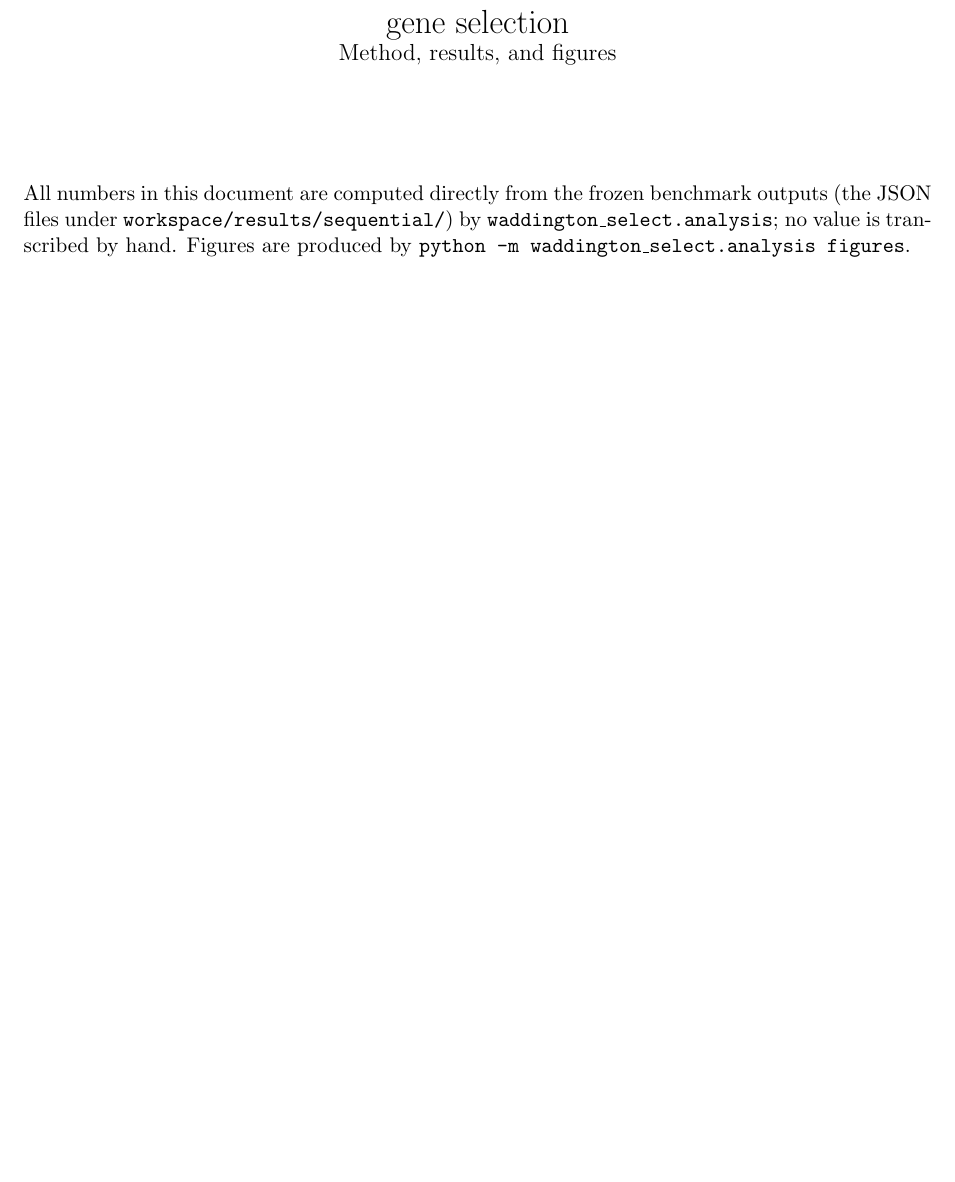
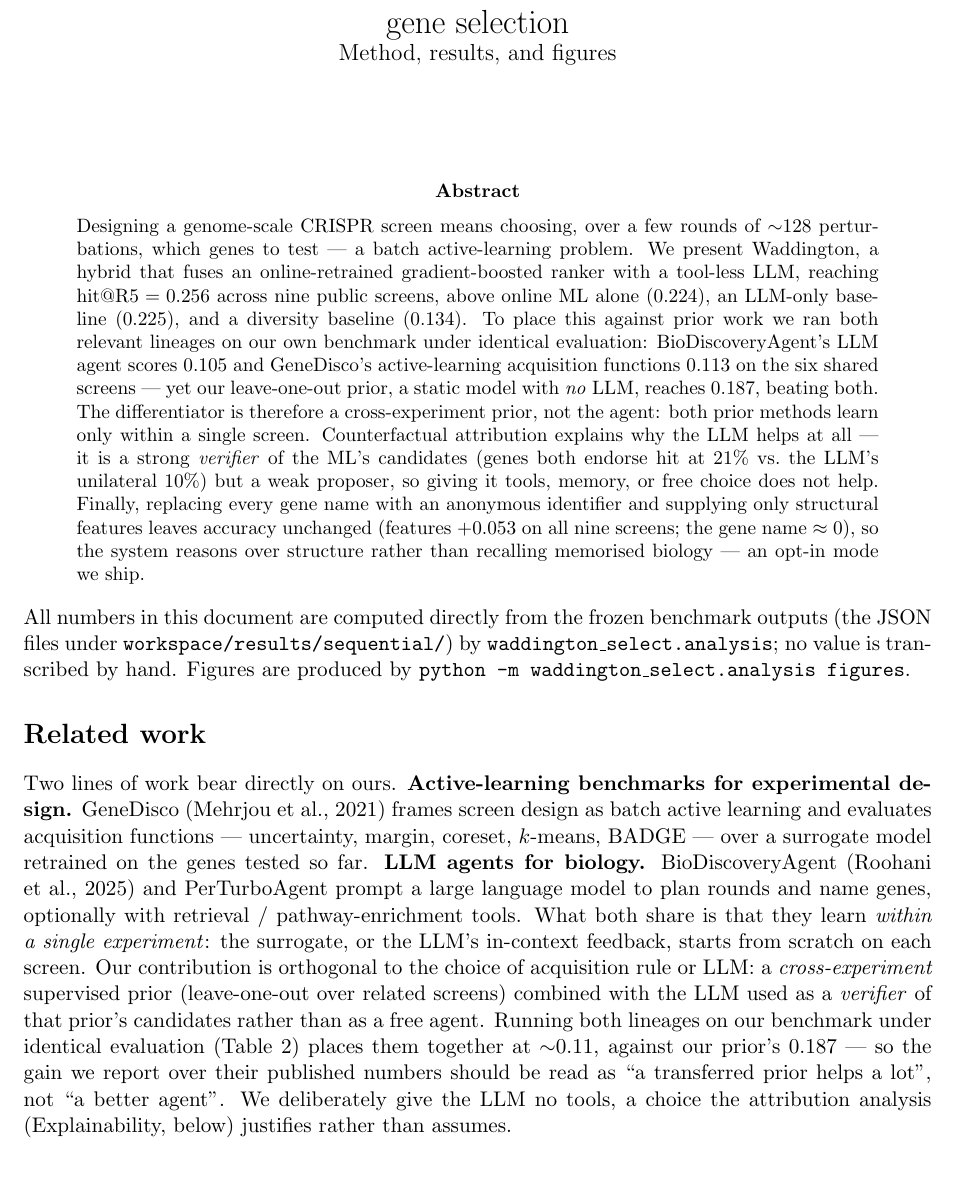
Before and after one commit to duerksenorteltdl133-netizen/WANDDINGTON, a LaTeX paper (docs/results_tables.tex): part of page 1 of 18, cut so that both start at the same text, the shorter picture padded with empty space. Compiled offline with pdfLaTeX.

Commit message:
docs: add Abstract and Related Work — the tex is now a complete paper
Abstract (after the title): the headline (hit@R5 0.256), the controlled external comparison (BDA 0.105,
GeneDisco 0.113, our no-LLM prior 0.187 beating both — the win is a cross-experiment prior not the
agent), the verifier-not-proposer mechanism (21% vs 10%), and the reason-vs-recall result
(structure ≈ names, shipped opt-in).

Related work (after the intro note): positions the two lineages — active-learning benchmarks (GeneDisco)
and LLM agents (BioDiscoveryAgent, PerTurboAgent), both of which learn within a single experiment — and
frames our contribution as orthogonal (a cross-experiment prior + the LLM as a verifier), forward-
referencing the controlled comparison (Table 2) for numbers rather than restating them.

Document flow is now Abstract -> Related work -> Method -> Datasets -> Results. 18 pages, clean; every
number matches the committed results. (algorithm_flow.md already carries the same routing tables, so it
stays consistent — no change needed there.)

Co-Authored-By: Claude Opus 4.8 <noreply@anthropic.com>

```diff
--- a/docs/results_tables.tex
+++ b/docs/results_tables.tex
@@ -26,11 +26,47 @@
 \begin{document}
 \maketitle
 
+\begin{abstract}
+\noindent
+Designing a genome-scale CRISPR screen means choosing, over a few rounds of $\sim$128 perturbations,
+which genes to test --- a batch active-learning problem. We present Waddington, a hybrid that fuses an
+online-retrained gradient-boosted ranker with a tool-less LLM, reaching $\mathrm{hit@R5}=0.256$ across
+nine public screens, above online ML alone (0.224), an LLM-only baseline (0.225), and a diversity
+baseline (0.134). To place this against prior work we ran both relevant lineages on our own benchmark
+under identical evaluation: BioDiscoveryAgent's LLM agent scores 0.105 and GeneDisco's active-learning
+acquisition functions 0.113 on the six shared screens --- yet our leave-one-out prior, a static model
+with \emph{no} LLM, reaches 0.187, beating both. The differentiator is therefore a cross-experiment
+prior, not the agent: both prior methods learn only within a single screen. Counterfactual attribution
+explains why the LLM helps at all --- it is a strong \emph{verifier} of the ML's candidates (genes both
+endorse hit at 21\% vs.\ the LLM's unilateral 10\%) but a weak proposer, so giving it tools, memory, or
+free choice does not help. Finally, replacing every gene name with an anonymous identifier and supplying
+only structural features leaves accuracy unchanged (features $+0.053$ on all nine screens; the gene name
+$\approx 0$), so the system reasons over structure rather than recalling memorised biology --- an opt-in
+mode we ship.
+\end{abstract}
+
 \noindent
 All numbers in this document are computed directly from the frozen benchmark outputs
 (the JSON files under \texttt{workspace/results/sequential/}) by
 \texttt{waddington\_select.analysis}; no value is transcribed by hand.
 Figures are produced by \texttt{python -m waddington\_select.analysis figures}.
+
+\section*{Related work}
+
+Two lines of work bear directly on ours. \textbf{Active-learning benchmarks for experimental design.}
+GeneDisco (Mehrjou et al., 2021) frames screen design as batch active learning and evaluates acquisition
+functions --- uncertainty, margin, coreset, $k$-means, BADGE --- over a surrogate model retrained on the
+genes tested so far. \textbf{LLM agents for biology.} BioDiscoveryAgent (Roohani et al., 2025) and
+PerTurboAgent prompt a large language model to plan rounds and name genes, optionally with
+retrieval / pathway-enrichment tools. What both share is that they learn \emph{within a single
+experiment}: the surrogate, or the LLM's in-context feedback, starts from scratch on each screen. Our
+contribution is orthogonal to the choice of acquisition rule or LLM: a \emph{cross-experiment}
+supervised prior (leave-one-out over related screens) combined with the LLM used as a \emph{verifier} of
+that prior's candidates rather than as a free agent. Running both lineages on our benchmark under
+identical evaluation (Table~\ref{tab:external}) places them together at $\sim$0.11, against our prior's
+0.187 --- so the gain we report over their published numbers should be read as ``a transferred prior
+helps a lot'', not ``a better agent''. We deliberately give the LLM no tools, a choice the attribution
+analysis (Explainability, below) justifies rather than assumes.
 
 % ─────────────────────────────────────────────────────────────────────────────
 \section*{Method}
```
Also changed, not shown: docs/results_tables.pdf.
